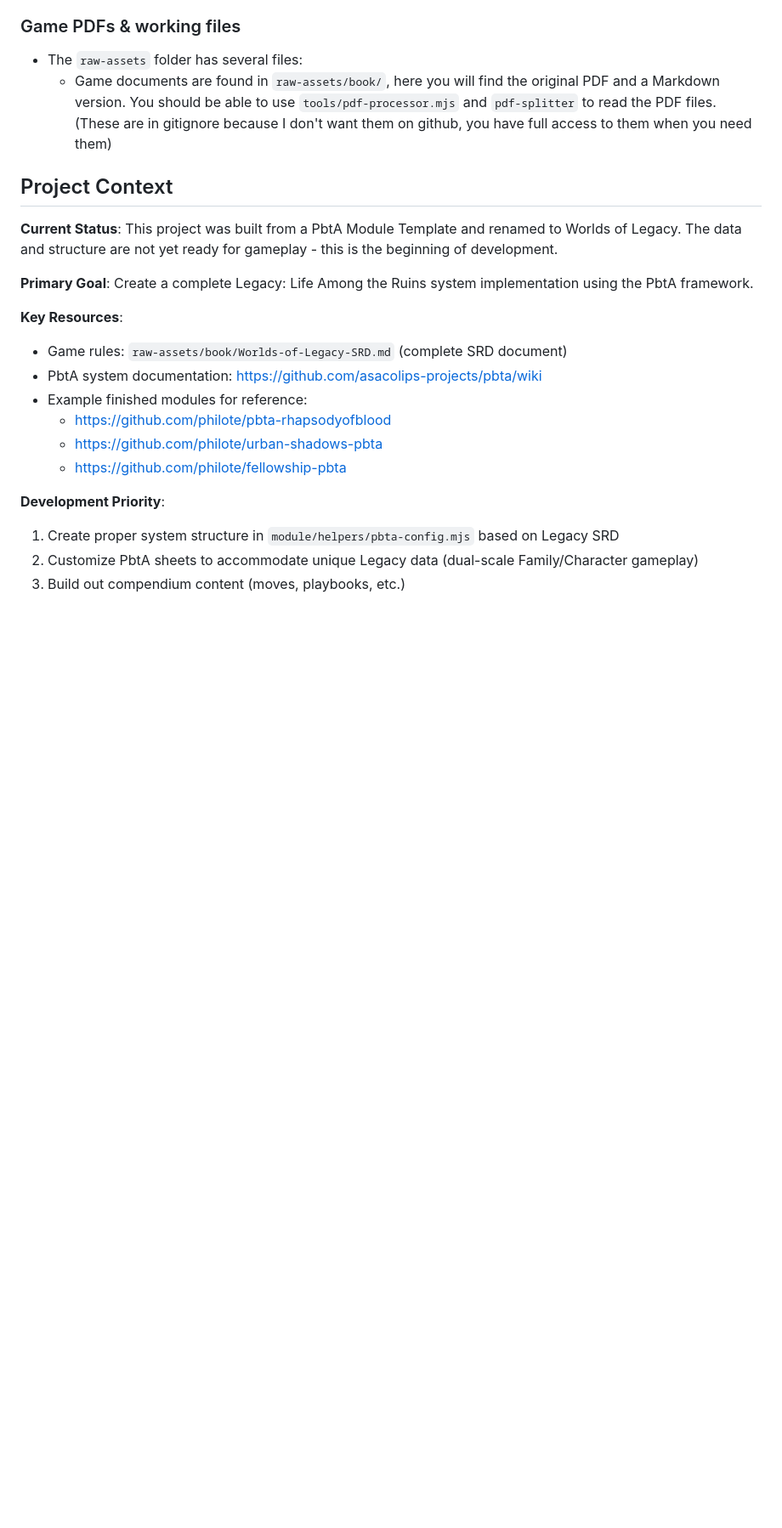
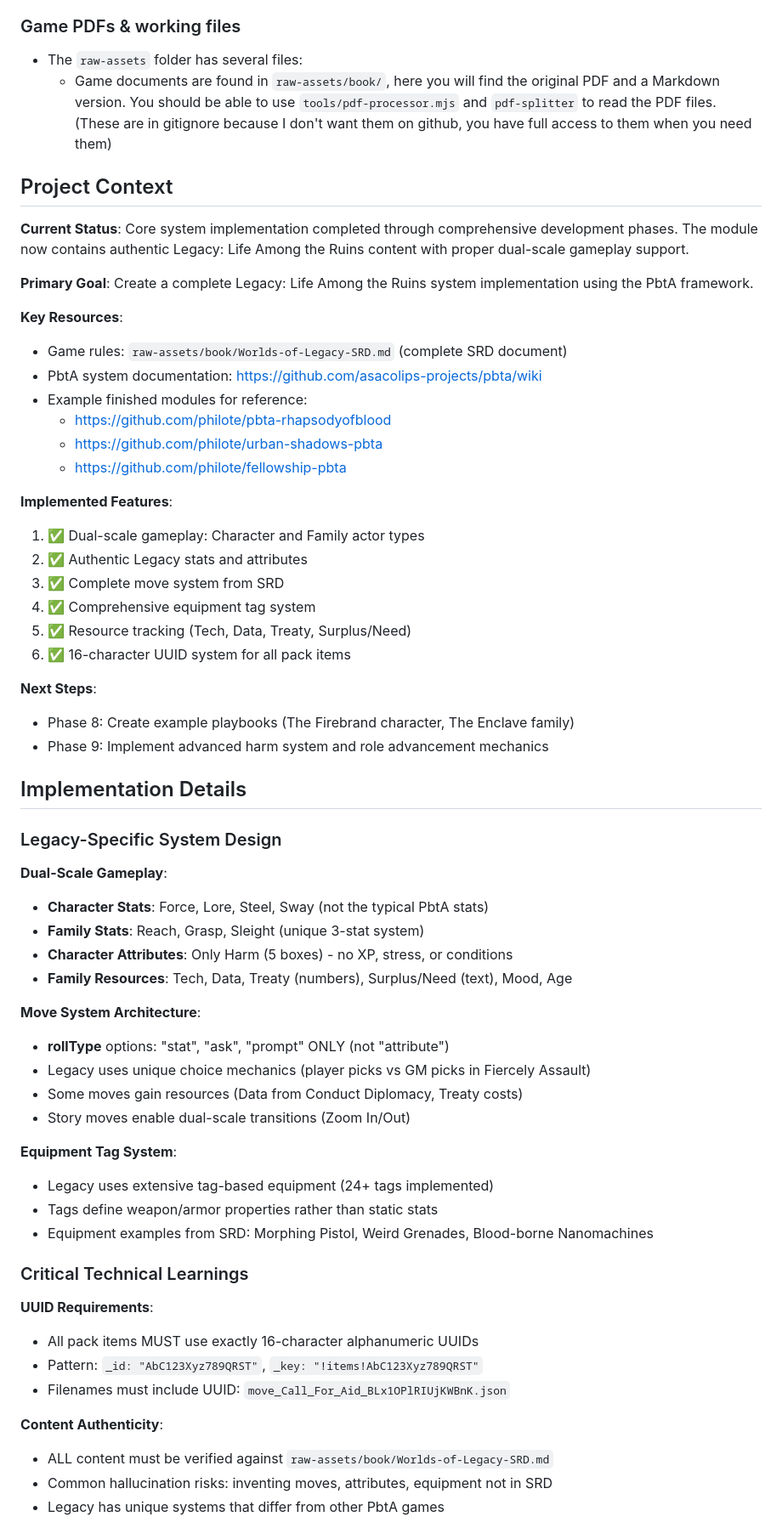
Before and after one commit to philote/worlds-of-legacy-pbta, a Markdown page: CLAUDE.md, the part around one of its changes. Shown at 85% size. GitHub-like rendering; blank space fills up the shorter version.

```diff
--- a/CLAUDE.md
+++ b/CLAUDE.md
@@ -68,7 +69,7 @@ The `foundry/` directory contains symlinked files from the target FoundryVTT ins
 
 ## Project Context
 
-**Current Status**: This project was built from a PbtA Module Template and renamed to Worlds of Legacy. The data and structure are not yet ready for gameplay - this is the beginning of development.
+**Current Status**: Core system implementation completed through comprehensive development phases. The module now contains authentic Legacy: Life Among the Ruins content with proper dual-scale gameplay support.
 
 **Primary Goal**: Create a complete Legacy: Life Among the Ruins system implementation using the PbtA framework.
 
@@ -80,7 +81,48 @@ The `foundry/` directory contains symlinked files from the target FoundryVTT ins
   - https://github.com/philote/urban-shadows-pbta
   - https://github.com/philote/fellowship-pbta
 
-**Development Priority**:
-1. Create proper system structure in `module/helpers/pbta-config.mjs` based on Legacy SRD
-2. Customize PbtA sheets to accommodate unique Legacy data (dual-scale Family/Character gameplay)
-3. Build out compendium content (moves, playbooks, etc.)
+**Implemented Features**:
+1. ✅ Dual-scale gameplay: Character and Family actor types
+2. ✅ Authentic Legacy stats and attributes
+3. ✅ Complete move system from SRD
+4. ✅ Comprehensive equipment tag system
+5. ✅ Resource tracking (Tech, Data, Treaty, Surplus/Need)
+6. ✅ 16-character UUID system for all pack items
+
+**Next Steps**:
+- Phase 8: Create example playbooks (The Firebrand character, The Enclave family)
+- Phase 9: Implement advanced harm system and role advancement mechanics
+
+## Implementation Details
+
+### Legacy-Specific System Design
+
+**Dual-Scale Gameplay**:
+- **Character Stats**: Force, Lore, Steel, Sway (not the typical PbtA stats)
+- **Family Stats**: Reach, Grasp, Sleight (unique 3-stat system)
+- **Character Attributes**: Only Harm (5 boxes) - no XP, stress, or conditions
+- **Family Resources**: Tech, Data, Treaty (numbers), Surplus/Need (text), Mood, Age
+
+**Move System Architecture**:
+- **rollType** options: "stat", "ask", "prompt" ONLY (not "attribute")
+- Legacy uses unique choice mechanics (player picks vs GM picks in Fiercely Assault)
+- Some moves gain resources (Data from Conduct Diplomacy, Treaty costs)
+- Story moves enable dual-scale transitions (Zoom In/Out)
+
+**Equipment Tag System**:
+- Legacy uses extensive tag-based equipment (24+ tags implemented)
+- Tags define weapon/armor properties rather than static stats
+- Equipment examples from SRD: Morphing Pistol, Weird Grenades, Blood-borne Nanomachines
+
+### Critical Technical Learnings
+
+**UUID Requirements**:
+- All pack items MUST use exactly 16-character alphanumeric UUIDs
+- Pattern: `_id: "AbC123Xyz789QRST"`, `_key: "!items!AbC123Xyz789QRST"`
+- Filenames must include UUID: `move_Call_For_Aid_BLx1OPlRIUjKWBnK.json`
+
+**Content Authenticity**:
+- ALL content must be verified against `raw-assets/book/Worlds-of-Legacy-SRD.md`
+- Common hallucination risks: inventing moves, attributes, equipment not in SRD
+- Legacy has unique systems that differ from other PbtA games
+
```
Also changed, not shown: other parts of CLAUDE.md (+26 -0 lines).
